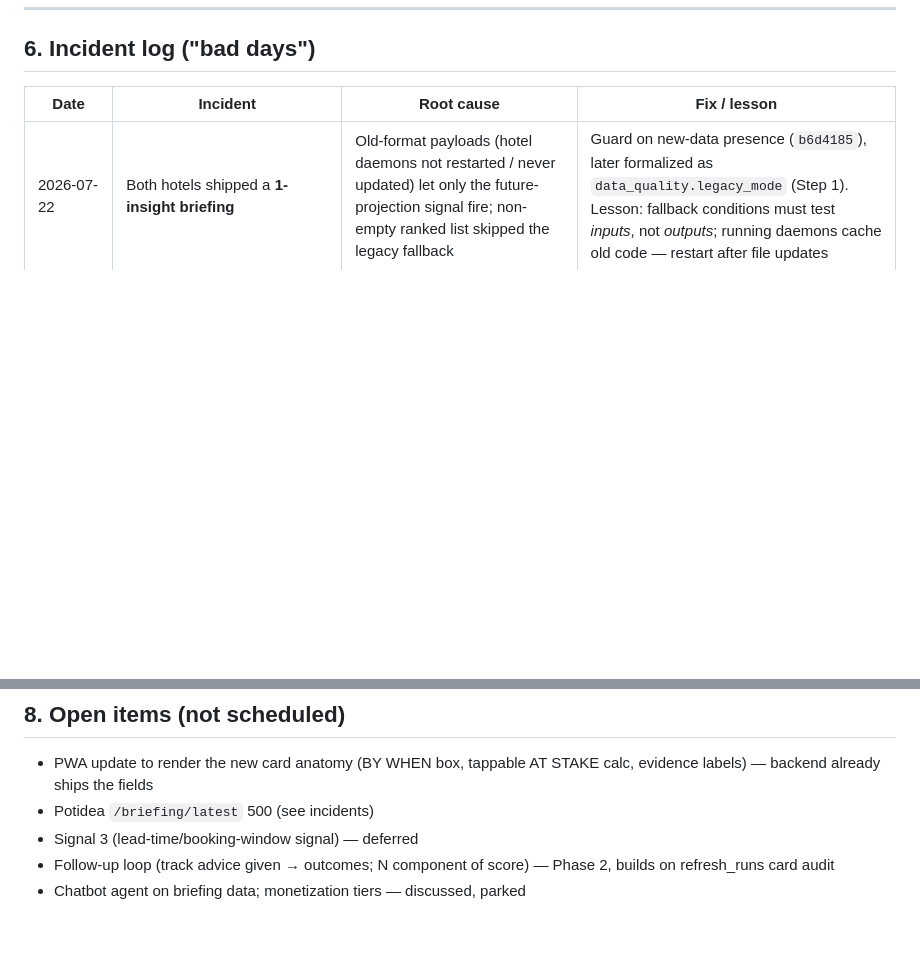
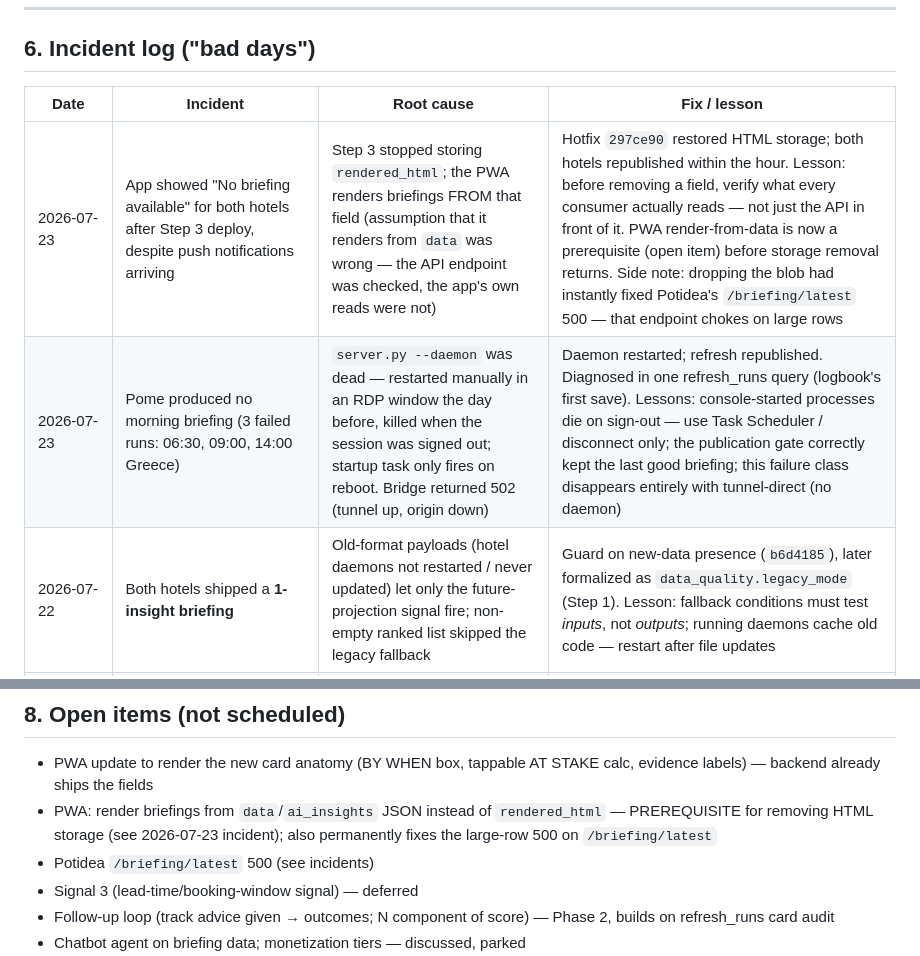
Before and after one commit to dkaryp13hbis/firstlight-agent, a Markdown page: docs/ENGINEERING_LOG.md, 2 parts joined by grey strips. Rendered like a GitHub page; blank space fills up the shorter version.

Commit message:
Log 2026-07-23 incidents: missing rendered_html broke app; Pome daemon outage
Co-Authored-By: Claude Fable 5 <noreply@anthropic.com>

```diff
--- a/docs/ENGINEERING_LOG.md
+++ b/docs/ENGINEERING_LOG.md
@@ -126,6 +126,8 @@ renders unchanged. Legacy fallback path (`_legacy_generate`) serves old-format p
 
 | Date | Incident | Root cause | Fix / lesson |
 |---|---|---|---|
+| 2026-07-23 | App showed "No briefing available" for both hotels after Step 3 deploy, despite push notifications arriving | Step 3 stopped storing `rendered_html`; the PWA renders briefings FROM that field (assumption that it renders from `data` was wrong — the API endpoint was checked, the app's own reads were not) | Hotfix `297ce90` restored HTML storage; both hotels republished within the hour. Lesson: before removing a field, verify what every consumer actually reads — not just the API in front of it. PWA render-from-data is now a prerequisite (open item) before storage removal returns. Side note: dropping the blob had instantly fixed Potidea's `/briefing/latest` 500 — that endpoint chokes on large rows |
+| 2026-07-23 | Pome produced no morning briefing (3 failed runs: 06:30, 09:00, 14:00 Greece) | `server.py --daemon` was dead — restarted manually in an RDP window the day before, killed when the session was signed out; startup task only fires on reboot. Bridge returned 502 (tunnel up, origin down) | Daemon restarted; refresh republished. Diagnosed in one refresh_runs query (logbook's first save). Lessons: console-started processes die on sign-out — use Task Scheduler / disconnect only; the publication gate correctly kept the last good briefing; this failure class disappears entirely with tunnel-direct (no daemon) |
 | 2026-07-22 | Both hotels shipped a **1-insight briefing** | Old-format payloads (hotel daemons not restarted / never updated) let only the future-projection signal fire; non-empty ranked list skipped the legacy fallback | Guard on new-data presence (`b6d4185`), later formalized as `data_quality.legacy_mode` (Step 1). Lesson: fallback conditions must test *inputs*, not *outputs*; running daemons cache old code — restart after file updates |
 | 2026-07-21 | 30 min lost hunting Railway `/trigger` 404 | Two Railway services: FastAPI relay (`web-production-61c4d`) ≠ processor (`railway_main.py`); we probed the relay | Documented both services (§2). Lesson: check prior session history first — the answer usually exists |
 | 2026-07-21 | Real-data cards review found: full-month rn presented as remaining-period ("4,161 rn in 10 nights"), weak card fired (z +0.7), unexplained €108,298 at stake | No period labels on facts; magnitude gate not enforced; at-stake figure without calc | Spec v1.2 (`3f6063a`): period-scoped facts + blend validator; |z|≥2 gate; no-calc-no-figure rule |
@@ -157,6 +159,9 @@ renders unchanged. Legacy fallback path (`_legacy_generate`) serves old-format p
 
 - PWA update to render the new card anatomy (BY WHEN box, tappable AT STAKE calc,
   evidence labels) — backend already ships the fields
+- PWA: render briefings from `data`/`ai_insights` JSON instead of `rendered_html` —
+  PREREQUISITE for removing HTML storage (see 2026-07-23 incident); also permanently
+  fixes the large-row 500 on `/briefing/latest`
 - Potidea `/briefing/latest` 500 (see incidents)
 - Signal 3 (lead-time/booking-window signal) — deferred
 - Follow-up loop (track advice given → outcomes; N component of score) — Phase 2,
```
